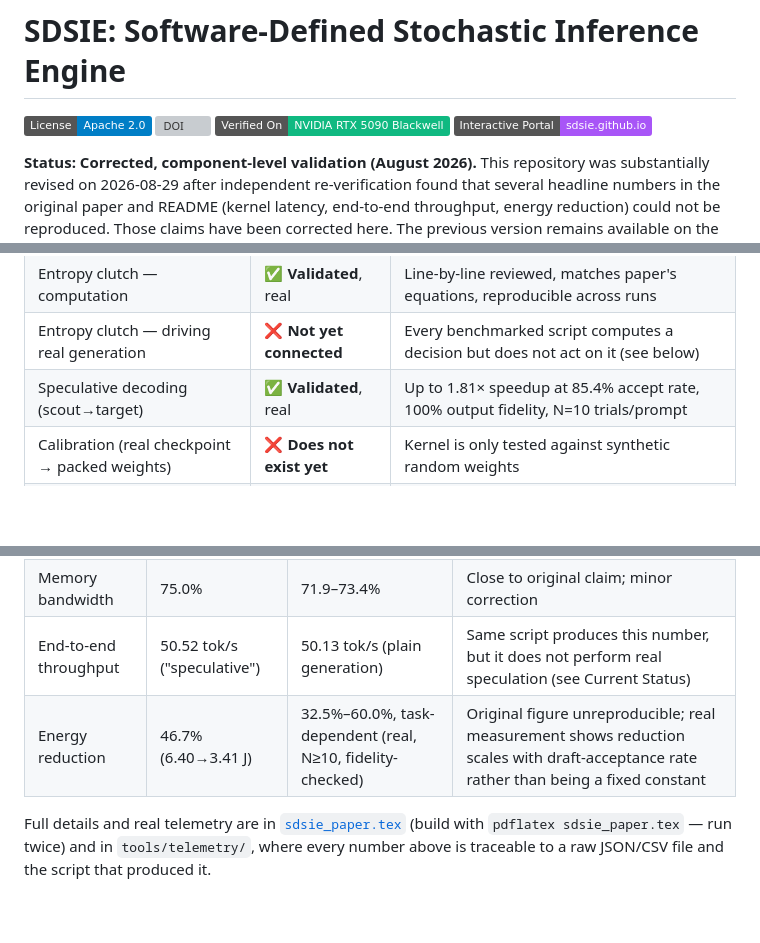
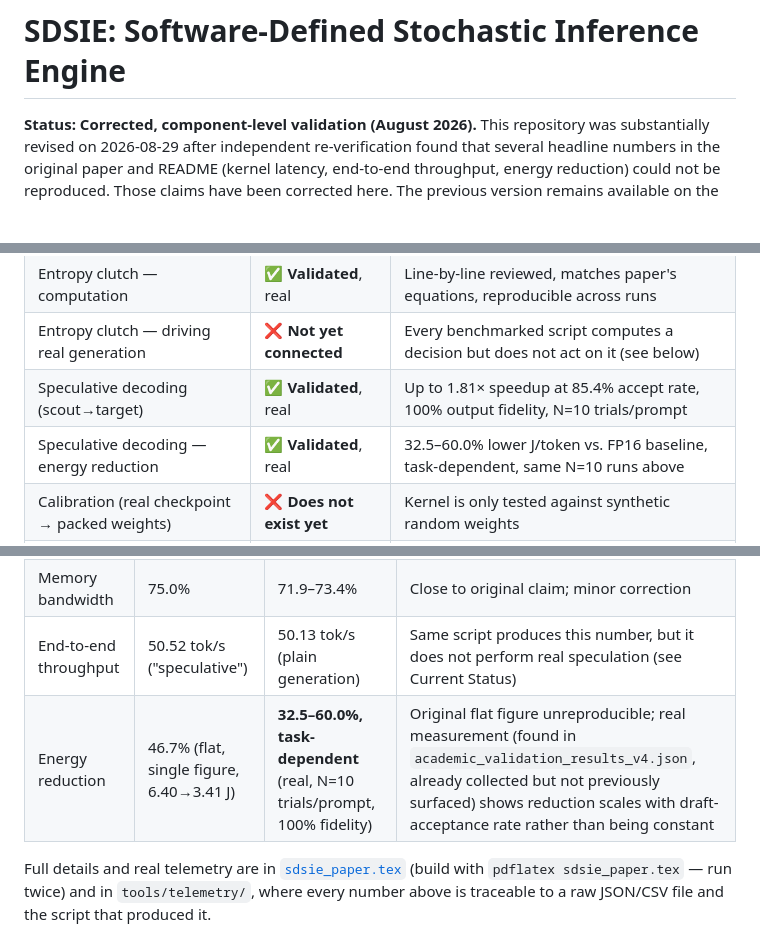
Before and after one commit to Creepybits/software-defined-stochastic-inference-engine, a Markdown page: README.md, 3 parts joined by grey strips. Rendered like a GitHub page; badges without logos; blank space fills up the shorter version; grey boxes are pictures that could not be loaded.

```diff
--- a/README.md
+++ b/README.md
@@ -1,9 +1,4 @@
 # SDSIE: Software-Defined Stochastic Inference Engine
-
-[![License: Apache-2.0](https://img.shields.io/badge/License-Apache%202.0-blue.svg)](https://opensource.org/licenses/Apache-2.0)
-[![DOI](https://zenodo.org/badge/DOI/10.5281/zenodo.21499379.svg)](https://doi.org/10.5281/zenodo.21499379)
-[![Hardware](https://img.shields.io/badge/Verified%20On-NVIDIA%20RTX%205090%20Blackwell-10b981.svg)](https://sdsie.github.io/)
-[![Live Portal](https://img.shields.io/badge/Interactive%20Portal-sdsie.github.io-a855f7.svg)](https://sdsie.github.io/)
 
 **Status: Corrected, component-level validation (August 2026).**
 This repository was substantially revised on 2026-08-29 after independent re-verification found that
@@ -39,6 +34,7 @@ repo — but they are not yet wired together into a single accelerated serving p
 | Entropy clutch — computation | ✅ **Validated**, real | Line-by-line reviewed, matches paper's equations, reproducible across runs |
 | Entropy clutch — driving real generation | ❌ **Not yet connected** | Every benchmarked script computes a decision but does not act on it (see below) |
 | Speculative decoding (scout→target) | ✅ **Validated**, real | Up to 1.81× speedup at 85.4% accept rate, 100% output fidelity, N=10 trials/prompt |
+| Speculative decoding — energy reduction | ✅ **Validated**, real | 32.5–60.0% lower J/token vs. FP16 baseline, task-dependent, same N=10 runs above |
 | Calibration (real checkpoint → packed weights) | ❌ **Does not exist yet** | Kernel is only tested against synthetic random weights |
 | End-to-end integrated server | ❌ **Not yet built** | No script combines quantization + entropy gating + real speculation in one running path |
 
@@ -63,7 +81,7 @@ project can report a genuine end-to-end number.
 | Kernel latency | 28.60 µs (–63.1%) | 76.49 µs (–4.0%) | Never reproduced by any script in this repo; real branching test shows a much smaller effect |
 | Memory bandwidth | 75.0% | 71.9–73.4% | Close to original claim; minor correction |
 | End-to-end throughput | 50.52 tok/s ("speculative") | 50.13 tok/s (plain generation) | Same script produces this number, but it does not perform real speculation (see Current Status) |
-| Energy reduction | 46.7% (6.40→3.41 J) | 32.5%–60.0%, task-dependent (real, N≥10, fidelity-checked) | Original figure unreproducible; real measurement shows reduction scales with draft-acceptance rate rather than being a fixed constant |
+| Energy reduction | 46.7% (flat, single figure, 6.40→3.41 J) | **32.5–60.0%, task-dependent** (real, N=10 trials/prompt, 100% fidelity) | Original flat figure unreproducible; real measurement (found in `academic_validation_results_v4.json`, already collected but not previously surfaced) shows reduction scales with draft-acceptance rate rather than being constant |
 
 Full details and real telemetry are in [`sdsie_paper.tex`](./sdsie_paper.tex) (build with
 `pdflatex sdsie_paper.tex` — run twice) and in `tools/telemetry/`, where every number above is
```
Also changed, not shown: other parts of README.md (+22 -0 lines).
